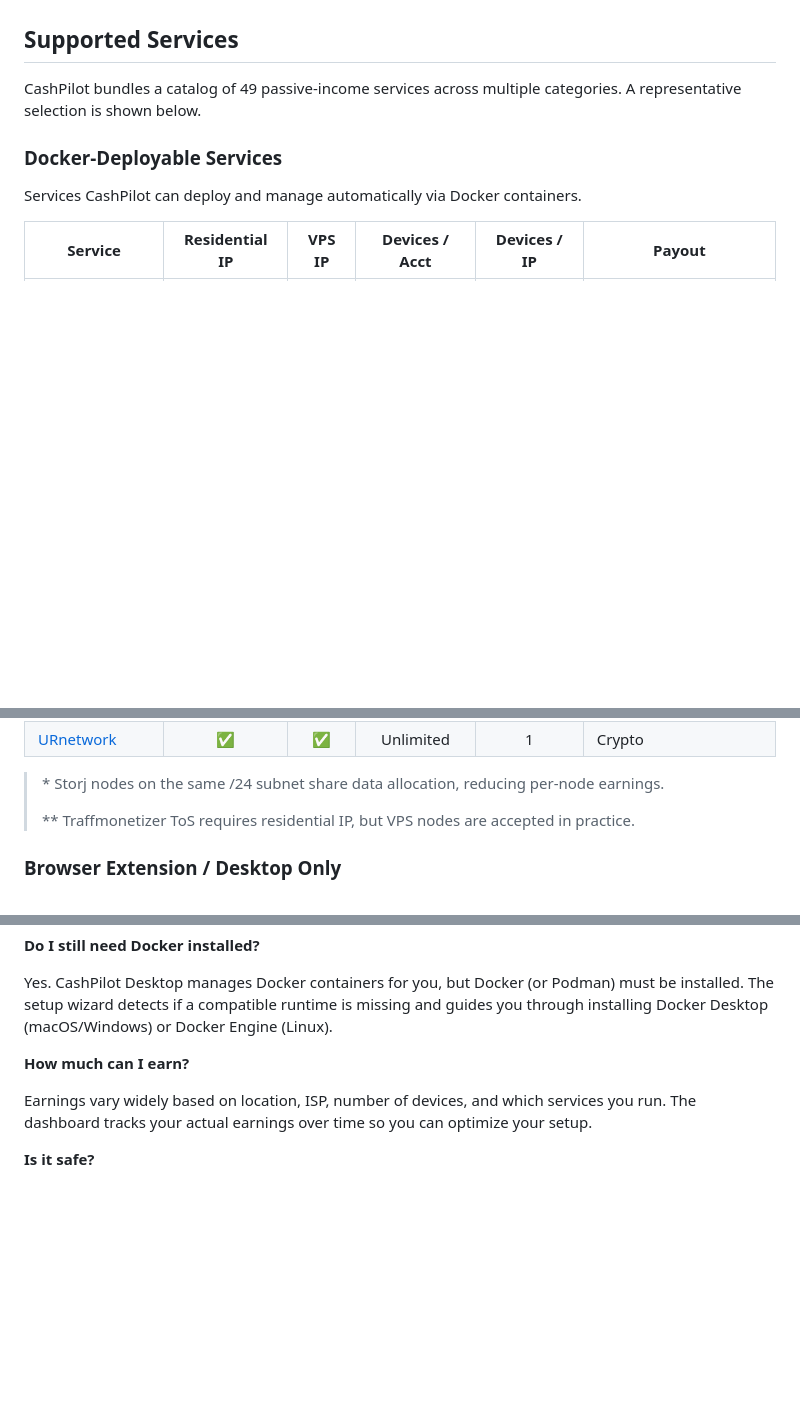
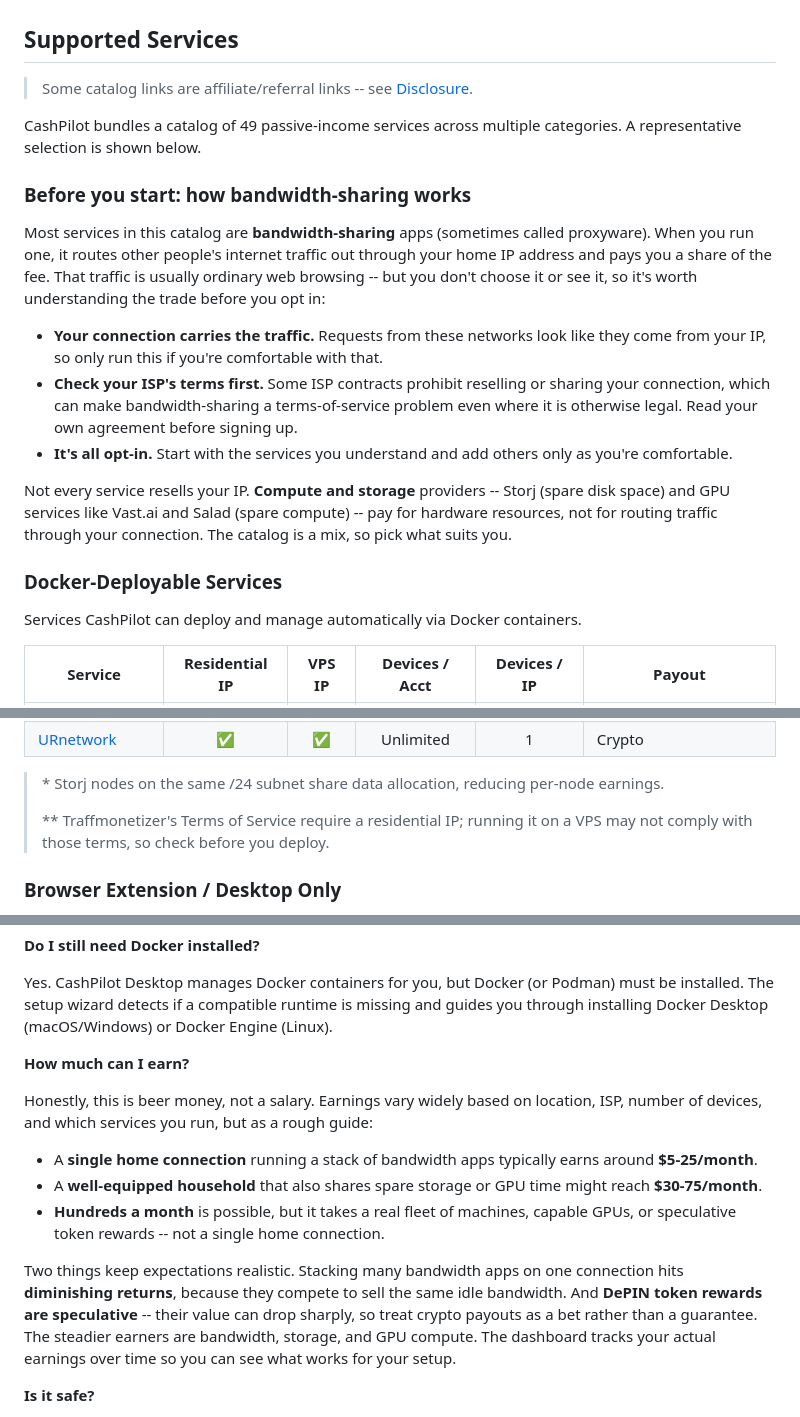
Before and after one commit to GeiserX/CashPilot-Desktop, a Markdown page: README.md, 3 parts joined by grey strips. Drawn GitHub-style; blank space fills up the shorter version.

Commit message:
docs(readme): honest framing for the mass-market audience (#75)
Responsible-publishing improvements now that the desktop app targets a
non-technical mass-market audience:
- Affiliate/referral disclosure line directly under the catalog heading
  (the full Disclosure section stays at the bottom).
- A plain "how bandwidth-sharing works" note: it routes other people's
  traffic through your home IP, check your ISP terms, it's all opt-in - and
  compute/storage services (Storj, Vast.ai, Salad) don't resell your IP.
- Soften the Traffmonetizer footnote: state the residential-IP ToS
  requirement without nudging toward a VPS workaround.
- Replace the vague earnings answer with honest ranges ($5-25/mo typical,
  $30-75 well-equipped), diminishing-returns and speculative-token caveats,
  "beer money, not a salary".

```diff
--- a/README.md
+++ b/README.md
@@ -63,7 +63,19 @@ Download the latest release for your platform:
 
 ## Supported Services
 
+> Some catalog links are affiliate/referral links -- see [Disclosure](#disclosure).
+
 CashPilot bundles a catalog of 49 passive-income services across multiple categories. A representative selection is shown below.
+
+### Before you start: how bandwidth-sharing works
+
+Most services in this catalog are **bandwidth-sharing** apps (sometimes called proxyware). When you run one, it routes other people's internet traffic out through your home IP address and pays you a share of the fee. That traffic is usually ordinary web browsing -- but you don't choose it or see it, so it's worth understanding the trade before you opt in:
+
+- **Your connection carries the traffic.** Requests from these networks look like they come from your IP, so only run this if you're comfortable with that.
+- **Check your ISP's terms first.** Some ISP contracts prohibit reselling or sharing your connection, which can make bandwidth-sharing a terms-of-service problem even where it is otherwise legal. Read your own agreement before signing up.
+- **It's all opt-in.** Start with the services you understand and add others only as you're comfortable.
+
+Not every service resells your IP. **Compute and storage** providers -- Storj (spare disk space) and GPU services like Vast.ai and Salad (spare compute) -- pay for hardware resources, not for routing traffic through your connection. The catalog is a mix, so pick what suits you.
 
 ### Docker-Deployable Services
 
@@ -90,7 +102,7 @@ Services CashPilot can deploy and manage automatically via Docker containers.
 
 > \* Storj nodes on the same /24 subnet share data allocation, reducing per-node earnings.
 >
-> \*\* Traffmonetizer ToS requires residential IP, but VPS nodes are accepted in practice.
+> \*\* Traffmonetizer's Terms of Service require a residential IP; running it on a VPS may not comply with those terms, so check before you deploy.
 
 ### Browser Extension / Desktop Only
 
@@ -207,7 +219,13 @@ Yes. CashPilot Desktop manages Docker containers for you, but Docker (or Podman)
 
 **How much can I earn?**
 
-Earnings vary widely based on location, ISP, number of devices, and which services you run. The dashboard tracks your actual earnings over time so you can optimize your setup.
+Honestly, this is beer money, not a salary. Earnings vary widely based on location, ISP, number of devices, and which services you run, but as a rough guide:
+
+- A **single home connection** running a stack of bandwidth apps typically earns around **$5-25/month**.
+- A **well-equipped household** that also shares spare storage or GPU time might reach **$30-75/month**.
+- **Hundreds a month** is possible, but it takes a real fleet of machines, capable GPUs, or speculative token rewards -- not a single home connection.
+
+Two things keep expectations realistic. Stacking many bandwidth apps on one connection hits **diminishing returns**, because they compete to sell the same idle bandwidth. And **DePIN token rewards are speculative** -- their value can drop sharply, so treat crypto payouts as a bet rather than a guarantee. The steadier earners are bandwidth, storage, and GPU compute. The dashboard tracks your actual earnings over time so you can see what works for your setup.
 
 **Is it safe?**
 
```
